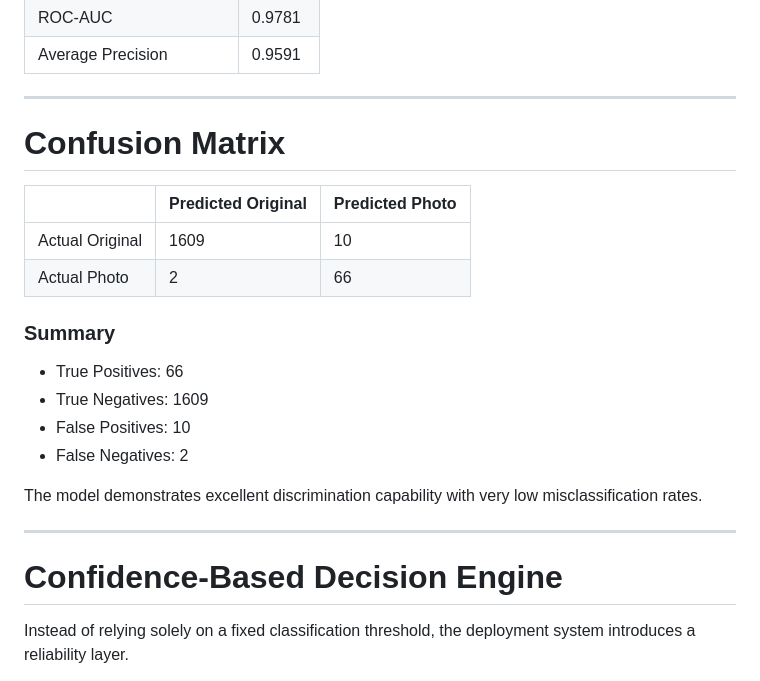
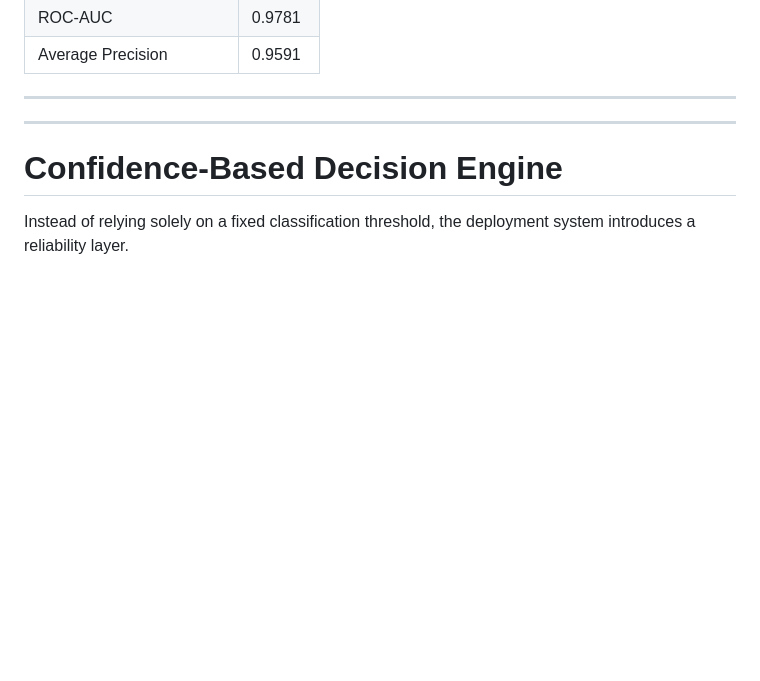
Before and after one commit to riyalise/Recaptured_Image_Detection, a Markdown page: README.md, the part around the change. Rendered like a GitHub page; blank space fills up the shorter version.

```diff
--- a/README.md
+++ b/README.md
@@ -263,21 +263,7 @@ Differential learning rates allow deeper layers to fine-tune gradually while ena
 
 ---
 
-# Confusion Matrix
 
-|                 | Predicted Original | Predicted Photo |
-| --------------- | ------------------ | --------------- |
-| Actual Original | 1609               | 10              |
-| Actual Photo    | 2                  | 66              |
-
-### Summary
-
-* True Positives: 66
-* True Negatives: 1609
-* False Positives: 10
-* False Negatives: 2
-
-The model demonstrates excellent discrimination capability with very low misclassification rates.
 
 ---
 
```
